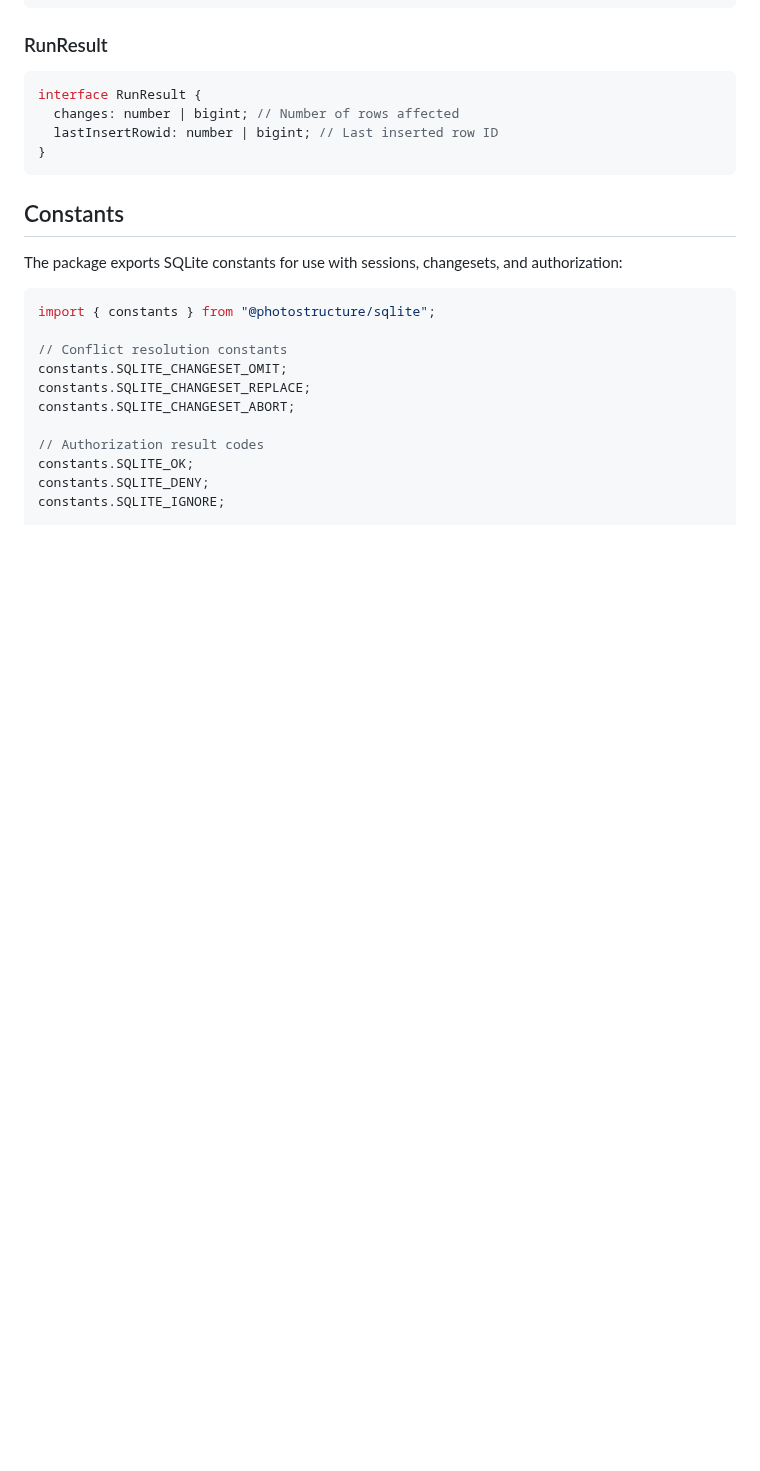
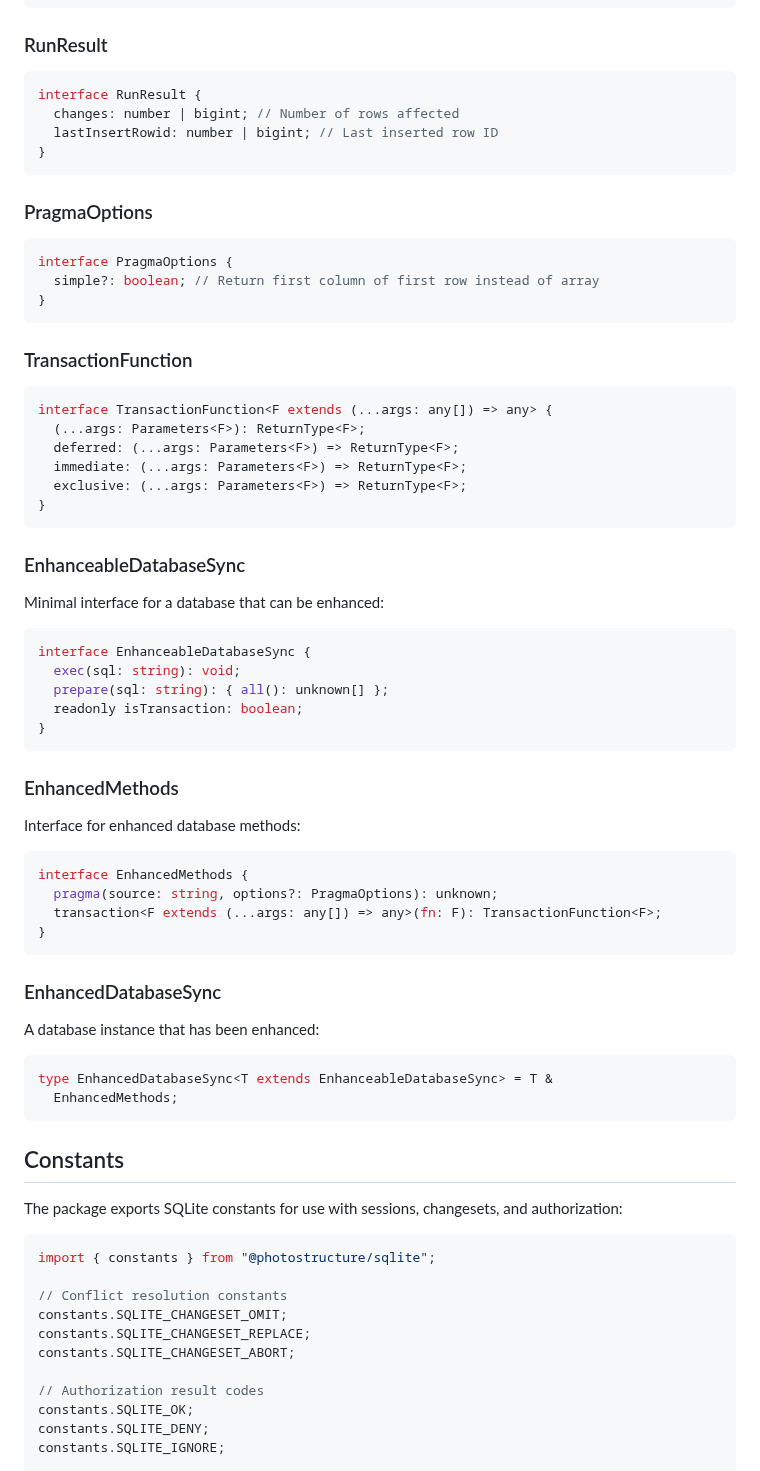
Before and after one commit to photostructure/node-sqlite, a Markdown page: doc/api-reference.md, the part around one of its changes. Rendered like a GitHub page; blank space fills up the shorter version.

````diff
--- a/doc/api-reference.md
+++ b/doc/api-reference.md
@@ -805,6 +901,57 @@ interface RunResult {
   changes: number | bigint; // Number of rows affected
   lastInsertRowid: number | bigint; // Last inserted row ID
 }
+```
+
+### PragmaOptions
+
+```typescript
+interface PragmaOptions {
+  simple?: boolean; // Return first column of first row instead of array
+}
+```
+
+### TransactionFunction
+
+```typescript
+interface TransactionFunction<F extends (...args: any[]) => any> {
+  (...args: Parameters<F>): ReturnType<F>;
+  deferred: (...args: Parameters<F>) => ReturnType<F>;
+  immediate: (...args: Parameters<F>) => ReturnType<F>;
+  exclusive: (...args: Parameters<F>) => ReturnType<F>;
+}
+```
+
+### EnhanceableDatabaseSync
+
+Minimal interface for a database that can be enhanced:
+
+```typescript
+interface EnhanceableDatabaseSync {
+  exec(sql: string): void;
+  prepare(sql: string): { all(): unknown[] };
+  readonly isTransaction: boolean;
+}
+```
+
+### EnhancedMethods
+
+Interface for enhanced database methods:
+
+```typescript
+interface EnhancedMethods {
+  pragma(source: string, options?: PragmaOptions): unknown;
+  transaction<F extends (...args: any[]) => any>(fn: F): TransactionFunction<F>;
+}
+```
+
+### EnhancedDatabaseSync
+
+A database instance that has been enhanced:
+
+```typescript
+type EnhancedDatabaseSync<T extends EnhanceableDatabaseSync> = T &
+  EnhancedMethods;
 ```
 
 ## Constants
````
Also changed, not shown: other parts of doc/api-reference.md (+167 -71 lines), doc/stress-test-demo.md (+17 -17 lines).
